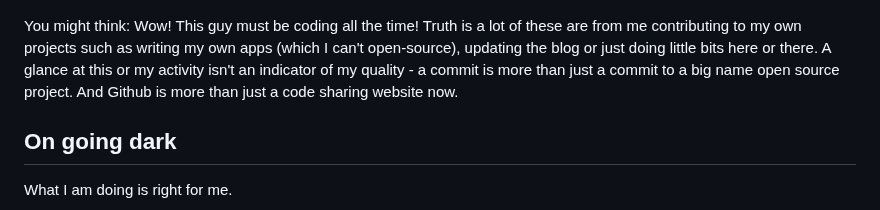
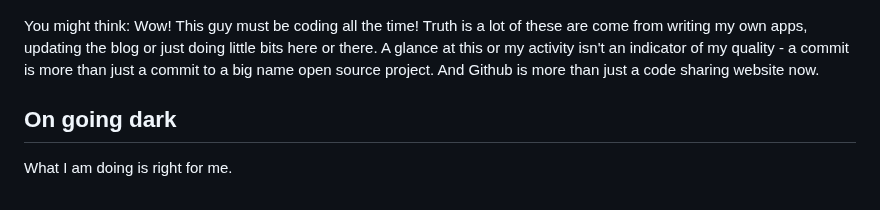
Before and after one commit to bhurghundii/bhurghundii.github.io, a Markdown page: _articles/5privatecontributions.md, the part around the change. Rendered like a GitHub page.

Commit message:
new atricle

```diff
--- a/_articles/5privatecontributions.md
+++ b/_articles/5privatecontributions.md
@@ -40,7 +40,7 @@ I have a pretty active profile
 
 ![septcontributions](/images/septcontribution.png)
 
-You might think: Wow! This guy must be coding all the time! Truth is a lot of these are from me contributing to my own projects such as writing my own apps (which I can't open-source), updating the blog or just doing little bits here or there. A glance at this or my activity isn't an indicator of my quality - a commit is more than just a commit to a big name open source project. And Github is more than just a code sharing website now.
+You might think: Wow! This guy must be coding all the time! Truth is a lot of these are come from writing my own apps, updating the blog or just doing little bits here or there. A glance at this or my activity isn't an indicator of my quality - a commit is more than just a commit to a big name open source project. And Github is more than just a code sharing website now.
 
 ## On going dark
 
```
